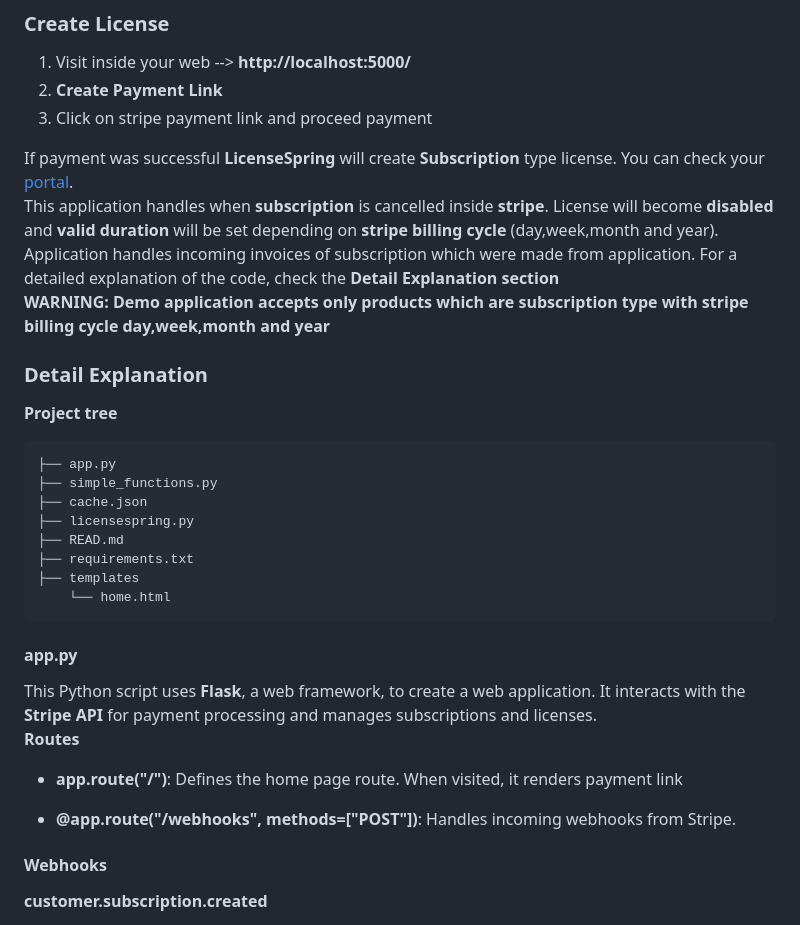
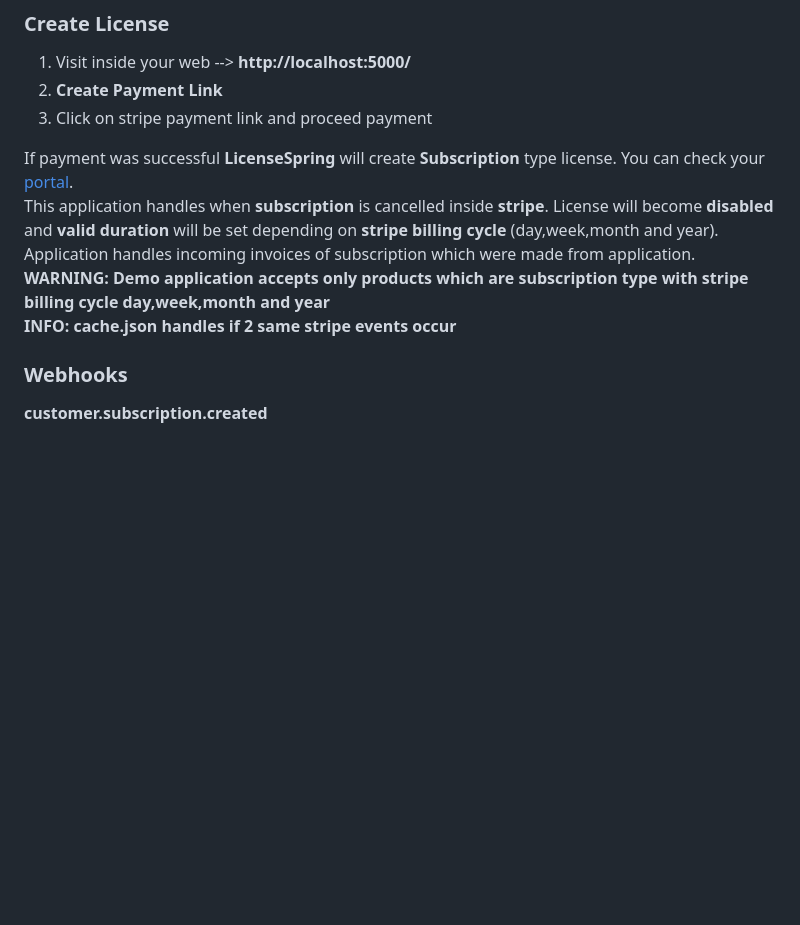
Before and after one commit to kemicar/flask_demo, a Markdown page: README.md, the part around the change printed below. Rendered like a GitHub page; blank space fills up the shorter version.

````diff
--- a/README.md
+++ b/README.md
@@ -72,29 +79,12 @@ Add your webhook signing secret to STRIPE_SECRET; this information is available
  3. Click on stripe payment link and proceed payment
 
 If payment was successful **LicenseSpring** will create **Subscription** type license. You can check your [portal](https://saas.licensespring.com).
-This application handles when **subscription** is cancelled inside **stripe**. License will become **disabled** and **valid duration** will be set depending on **stripe billing cycle** (day,week,month and year). Application handles incoming invoices of subscription which were made from application. For a detailed explanation of the code, check the  **Detail Explanation section**
+This application handles when **subscription** is cancelled inside **stripe**. License will become **disabled** and **valid duration** will be set depending on **stripe billing cycle** (day,week,month and year). Application handles incoming invoices of subscription which were made from application.
 **WARNING: Demo application accepts only products which are subscription type with stripe billing cycle day,week,month and year**
+**INFO: cache.json handles if 2 same stripe events occur**
 
-### Detail Explanation
-**Project tree**
-```
-├── app.py
-├── simple_functions.py
-├── cache.json
-├── licensespring.py
-├── READ.md
-├── requirements.txt
-├── templates
-    └── home.html
-```
-#### app.py
-This Python script uses **Flask**, a web framework, to create a web application. It interacts with the **Stripe API** for payment processing and manages subscriptions and licenses.
-**Routes**
-* **app.route("/")**: Defines the home page route. When visited, it renders payment link
 
-* **@app.route("/webhooks", methods=["POST"])**: Handles incoming webhooks from Stripe.
-
-#### **Webhooks**
+### **Webhooks**
 **customer.subscription.created**
 
 1. The **billing interval** (like monthly, yearly) and **subscription_id** are extracted  from the event data.
````
Also changed, not shown: other parts of README.md (+8 -32 lines), readme/link1.png (added), readme/link2.png (added), 4 other files.
